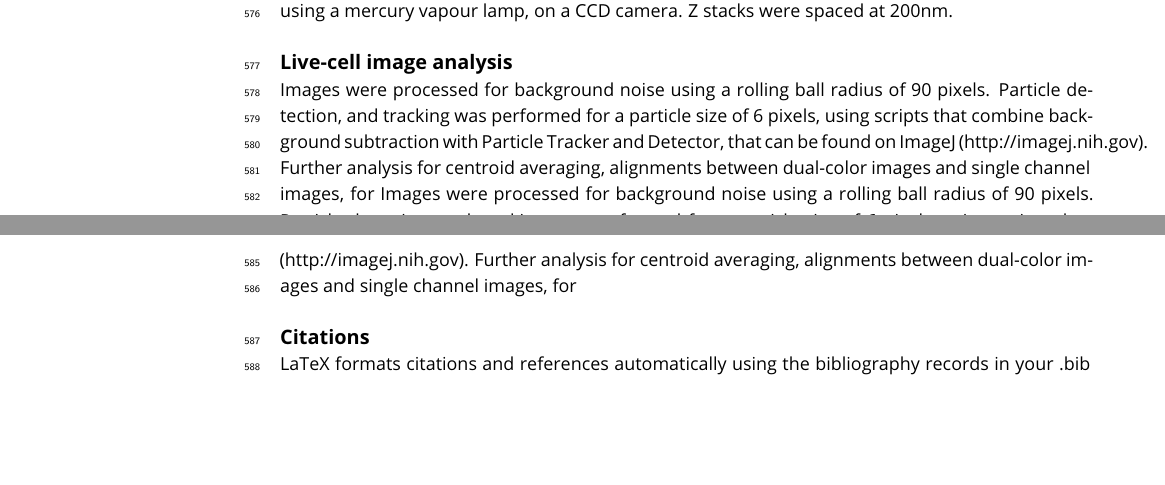
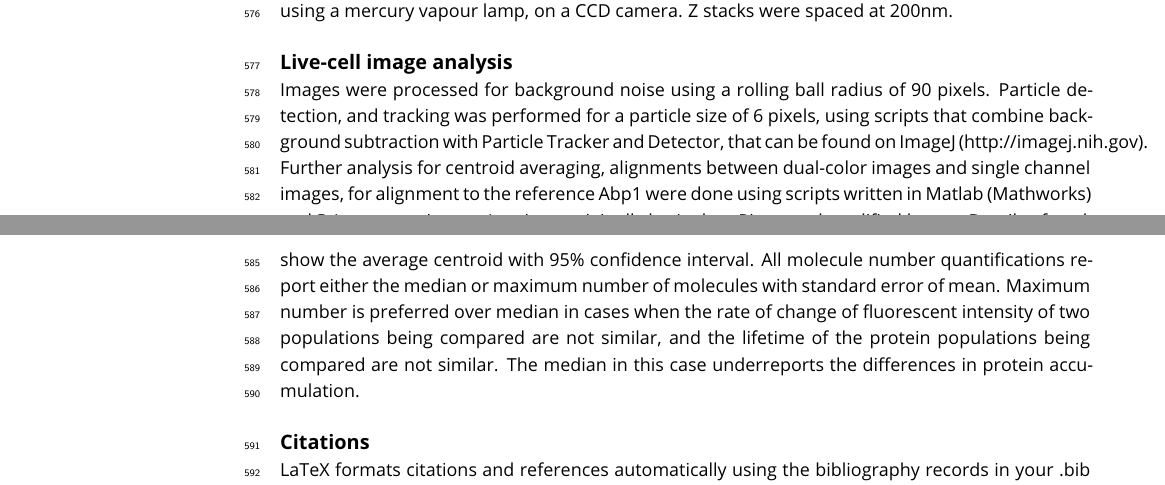
Before and after one commit to deepikaamenon/scission_paper, a LaTeX document (main.tex): two parts of pages 15 and 16 of 19, joined at a grey line, cut so that both start at the same text, the shorter picture padded with empty space. Compiled offline with pdfLaTeX.

Commit message:
txs auto checkin

```diff
--- a/main.tex
+++ b/main.tex
@@ -339,7 +339,7 @@ Images were acquired as in Picco et al., 2015. Z-stacks of cells containing the
 
 \subsection{Live-cell image analysis}
 
-Images were processed for background noise using a rolling ball radius of 90 pixels. Particle detection, and tracking was performed for a particle size of 6 pixels, using scripts that combine background subtraction with Particle Tracker and Detector, that can be found on ImageJ (http://imagej.nih.gov). Further analysis for centroid averaging, alignments between dual-color images and single channel images, for Images were processed for background noise using a rolling ball radius of 90 pixels. Particle detection, and tracking was performed for a particle size of 6 pixels, using scripts that combine background subtraction with Particle Tracker and Detector, that can be found on ImageJ (http://imagej.nih.gov). Further analysis for centroid averaging, alignments between dual-color images and single channel images, for
+Images were processed for background noise using a rolling ball radius of 90 pixels. Particle detection, and tracking was performed for a particle size of 6 pixels, using scripts that combine background subtraction with Particle Tracker and Detector, that can be found on ImageJ (http://imagej.nih.gov). Further analysis for centroid averaging, alignments between dual-color images and single channel images, for alignment to the reference Abp1 were done using scripts written in Matlab (Mathworks) and R (www.r-project.org), written originally by Andrea Picco, and modified by me. Details of analysis can be found at Picco et al., 2015. All movement and intensity plots from centroid tracking show the average centroid with 95\% confidence interval. All molecule number quantifications report either the median or maximum number of molecules with standard error of mean. Maximum number is preferred over median in cases when the rate of change of fluorescent intensity of two populations being compared are not similar, and the lifetime of the protein populations being compared are not similar. The median in this case underreports the differences in protein accumulation.
 
 \subsection{Citations}
 
```
